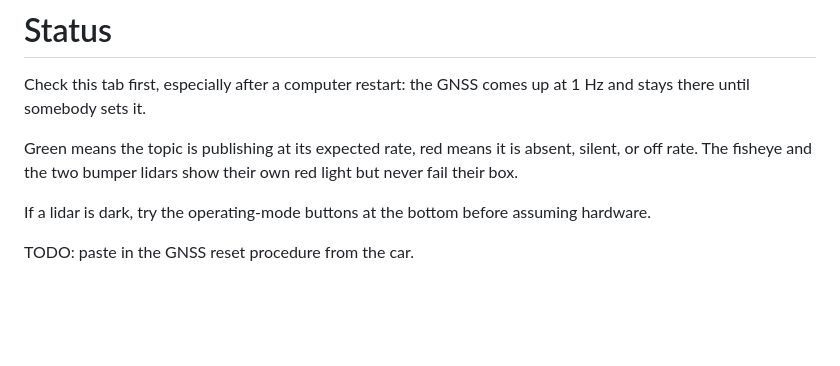
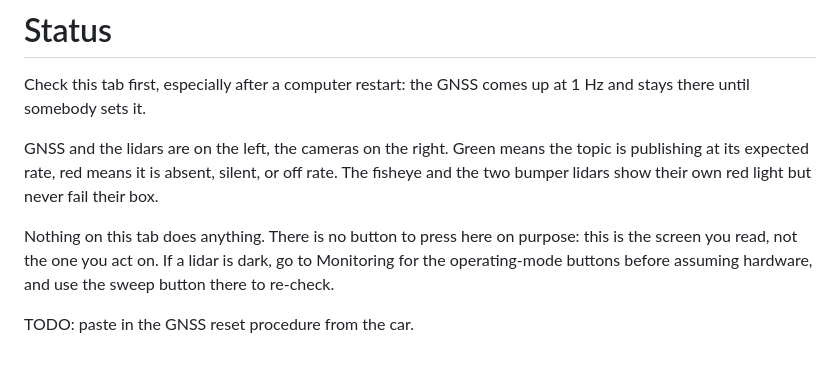
Before and after one commit to max-a-ai/codriver, a Markdown page: instructions/status.md, the part around the change. Drawn GitHub-style; blank space fills up the shorter version.

```diff
--- a/instructions/status.md
+++ b/instructions/status.md
@@ -3,11 +3,14 @@
 Check this tab first, especially after a computer restart: the GNSS comes up at
 1 Hz and stays there until somebody sets it.
 
-Green means the topic is publishing at its expected rate, red means it is
-absent, silent, or off rate. The fisheye and the two bumper lidars show their
-own red light but never fail their box.
+GNSS and the lidars are on the left, the cameras on the right. Green means the
+topic is publishing at its expected rate, red means it is absent, silent, or off
+rate. The fisheye and the two bumper lidars show their own red light but never
+fail their box.
 
-If a lidar is dark, try the operating-mode buttons at the bottom before
-assuming hardware.
+Nothing on this tab does anything. There is no button to press here on purpose:
+this is the screen you read, not the one you act on. If a lidar is dark, go to
+Monitoring for the operating-mode buttons before assuming hardware, and use the
+sweep button there to re-check.
 
 TODO: paste in the GNSS reset procedure from the car.
```
Also changed, not shown: README.md (+20 -9 lines), instructions/monitoring.md (+4 -1 lines), docs/img/monitoring.png, docs/img/status.png, 1 other file.
